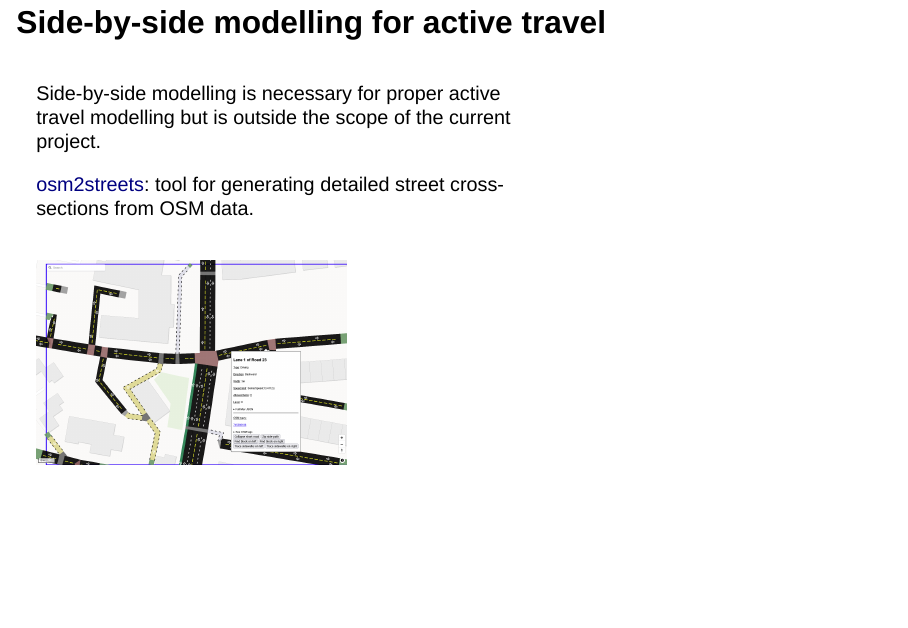
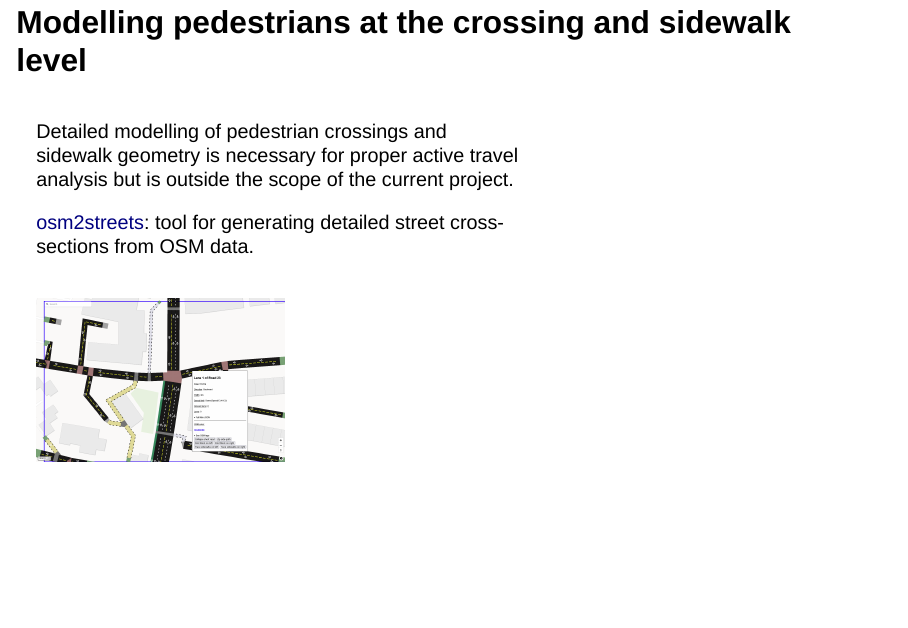
Before and after one commit to Robinlovelace/aum26, a Quarto document (slides.qmd): page 22 of 24 before the commit and page 21 of 23 after it. Rendered offline with R 4.5, knitr and Pandoc in place of Quarto, with nearby package versions; drawn as Slidy slides in place of the format the file asks for.

Commit message:
fix: move links to title slide author field; rename osm2streets slide and enlarge image

```diff
--- a/slides.qmd
+++ b/slides.qmd
@@ -173,18 +170,18 @@ Example: [github.com/itsleeds/vivacitypy](https://github.com/itsleeds/vivacitypy
 | Cycling | 0.38 | Centrality + OD + attractors (XGB) |
 | Walking | 0.51 | Attractor-weighted GLM full |
 
-## Side-by-side modelling for active travel
+## Modelling pedestrians at the crossing and sidewalk level
 
 ::: {.column width="60%"}
 
-Side-by-side modelling is necessary for proper active travel modelling but is outside the scope of the current project.
+Detailed modelling of pedestrian crossings and sidewalk geometry is necessary for proper active travel analysis but is outside the scope of the current project.
 
 [osm2streets](https://a-b-street.github.io/osm2streets/#18.44/53.8174098/-1.5313925): tool for generating detailed street cross-sections from OSM data.
 
 :::
 ::: {.column width="40%"}
 
-![](images/seminar/osm2streets-side-by-side.png)
+![](images/seminar/osm2streets-side-by-side.png){width=80%}
 
 :::
 
```
Also changed, not shown: slides.qmd (5 more changed lines).
